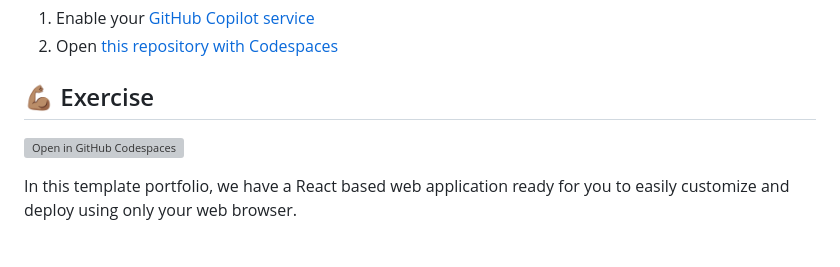
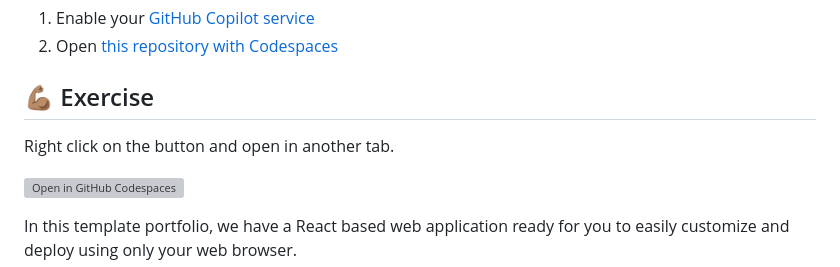
Before and after one commit to microsoft/Mastering-GitHub-Copilot-for-Paired-Programming, a Markdown page: 04-Harnessing-GitHub-Copilot-with-JavaScript/README.MD, the part around the change. Drawn GitHub-style; blank space fills up the shorter version; grey boxes are pictures that could not be loaded.

```diff
--- a/04-Harnessing-GitHub-Copilot-with-JavaScript/README.MD
+++ b/04-Harnessing-GitHub-Copilot-with-JavaScript/README.MD
@@ -38,6 +38,7 @@ By the end of this module, you'll aquire the skills to be able to:
 
 
 ## 💪🏽 Exercise
+Right click on the button and open in another tab.
 
 [![Open in GitHub Codespaces](https://github.com/codespaces/badge.svg)](https://github.com/codespaces/new?hide_repo_select=true&ref=main&repo=526682619)
 
```
